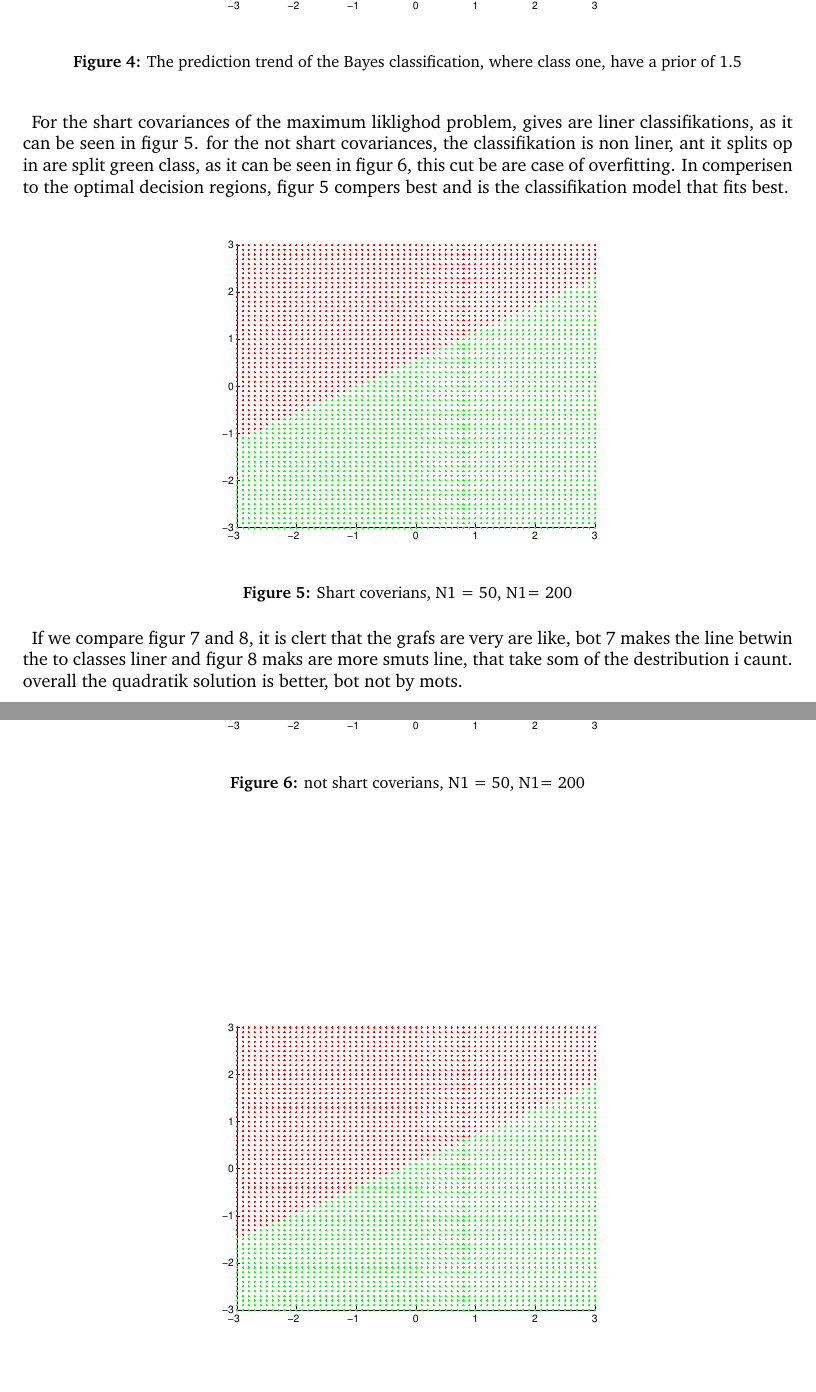
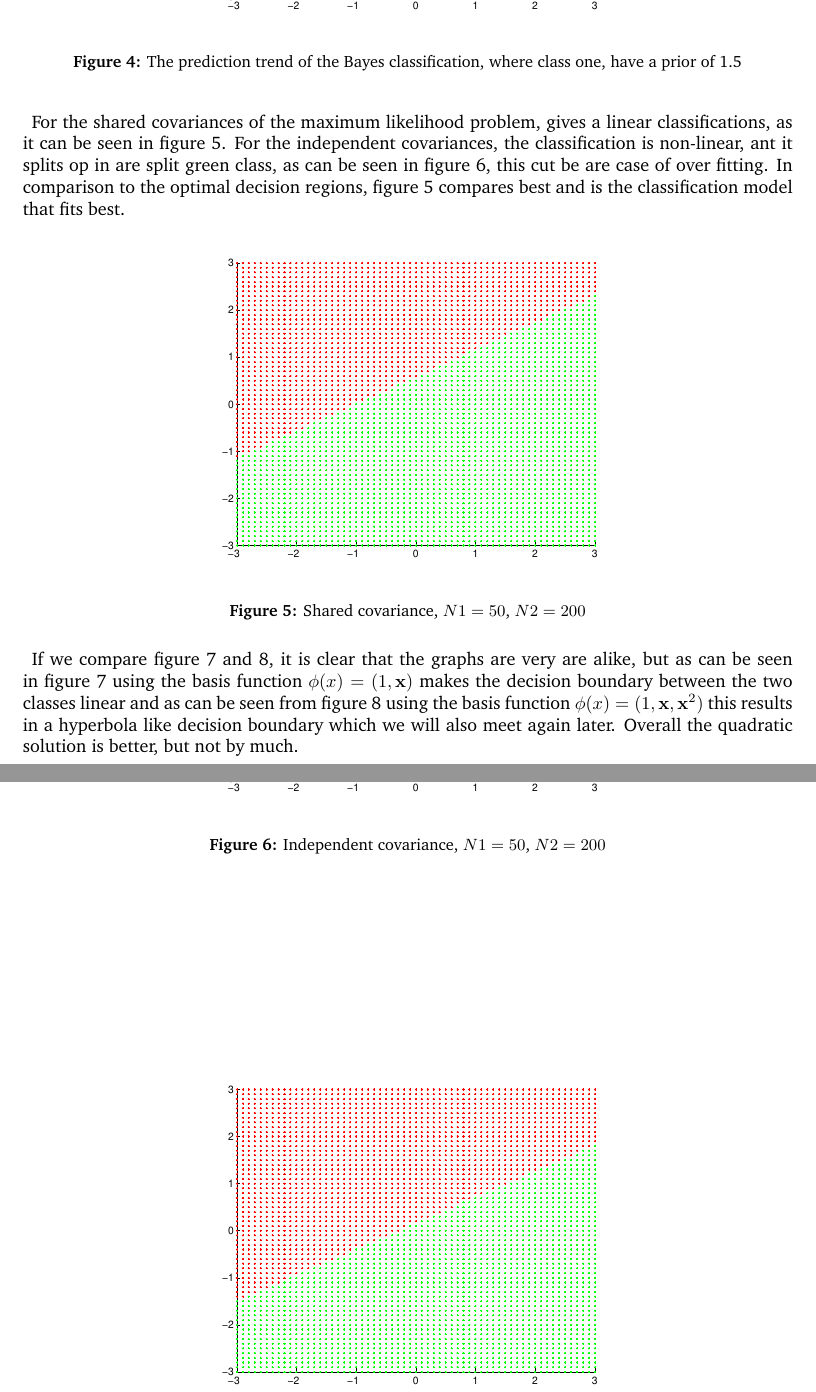
Before and after one commit to blackplague/sml, a LaTeX document (project2/report/report.tex, which reads project2/report/questions/q24.tex, project2/report/questions/q25.tex): two parts of pages 4 and 5 of 16, joined at a grey line, cut so that both start at the same text, the shorter picture padded with empty space. Compiled offline with pdfLaTeX.

Commit message:
Updated q24 and q25

```diff
--- a/project2/report/questions/q24.tex
+++ b/project2/report/questions/q24.tex
@@ -1,21 +1,22 @@
-For the shart covariances of the maximum liklighod problem, gives are
-liner classifikations, as it can be seen in figur \ref{fig:q24a}. for
-the not shart covariances, the classifikation is non liner, ant it
-splits op in are split green class, as it can be seen in figur
-\ref{fig:q24b}, this cut be are case of overfitting. In comperisen to
-the optimal decision regions, figur \ref{fig:q24a} compers best and is
-the classifikation model that fits best.
+For the shared covariances of the maximum likelihood problem, gives a
+linear classifications, as it can be seen in
+figure \ref{fig:q24a}. For the independent covariances, the
+classification is non-linear, ant it splits op in are split green
+class, as can be seen in figure
+\ref{fig:q24b}, this cut be are case of over fitting. In comparison to
+the optimal decision regions, figure \ref{fig:q24a} compares best and is
+the classification model that fits best.
 
 \begin{figure}[!htbp]
   \centering
   \includegraphics[width=0.6\textwidth]{./images/q24a.pdf}
-  \caption{Shart coverians, N1 = 50, N1= 200}
+  \caption{Shared covariance, $N1 = 50$, $N2= 200$}
   \label{fig:q24a}
 \end{figure}
 
 \begin{figure}[!htbp]
   \centering
   \includegraphics[width=0.6\textwidth]{./images/q24b.pdf}
-  \caption{not shart coverians, N1 = 50, N1= 200}
+  \caption{Independent covariance, $N1 = 50$, $N2= 200$}
   \label{fig:q24b}
 \end{figure}
--- a/project2/report/questions/q25.tex
+++ b/project2/report/questions/q25.tex
@@ -1,8 +1,11 @@
-If we compare figur \ref{fig:q25a} and \ref{fig:q25b}, it is clert that
-the grafs are very are like, bot \ref{fig:q25a} makes the line betwin
-the to classes liner and figur \ref{fig:q25b} maks are more smuts line,
-that take som of the destribution i caunt. overall the quadratik
-solution is better, bot not by mots.
+If we compare figure \ref{fig:q25a} and \ref{fig:q25b}, it is clear
+that the graphs are very are alike, but as can be seen in
+figure \ref{fig:q25a} using the basis function $\phi(x) =
+(1, \mathbf{x})$ makes the decision boundary between the two classes
+linear and as can be seen from figure \ref{fig:q25b} using the basis
+function $\phi(x) = (1, \mathbf{x}, \mathbf{x}^2)$ this results in a
+hyperbola like decision boundary which we will also meet again
+later. Overall the quadratic solution is better, but not by much.
 
 \begin{figure}[!htbp]
   \centering
```
Also changed, not shown: project2/report/questions/q25.tex (4 more changed lines).
